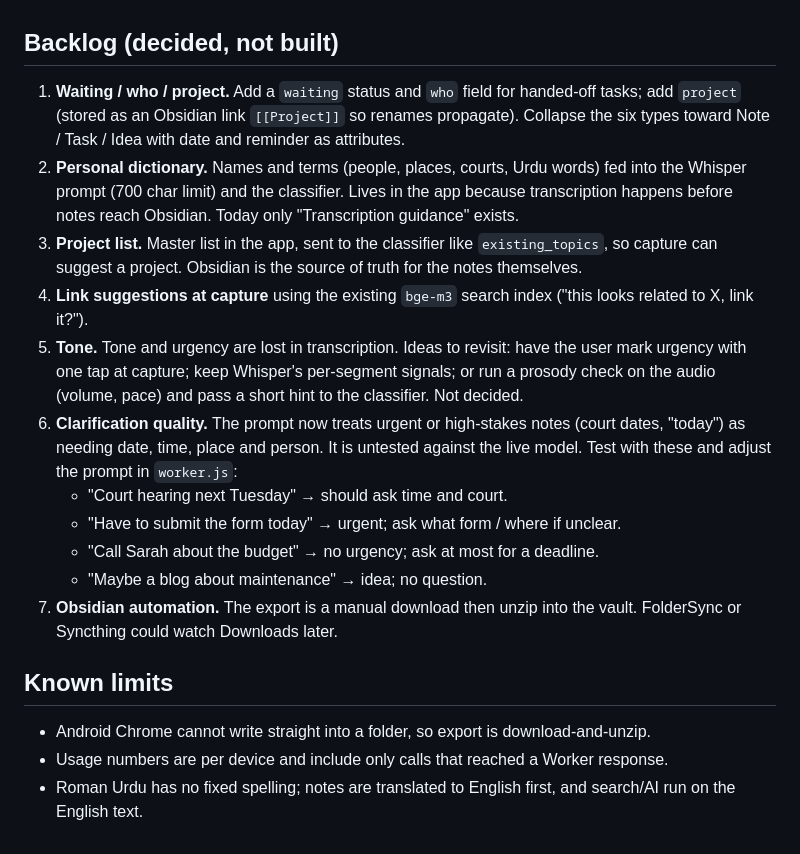
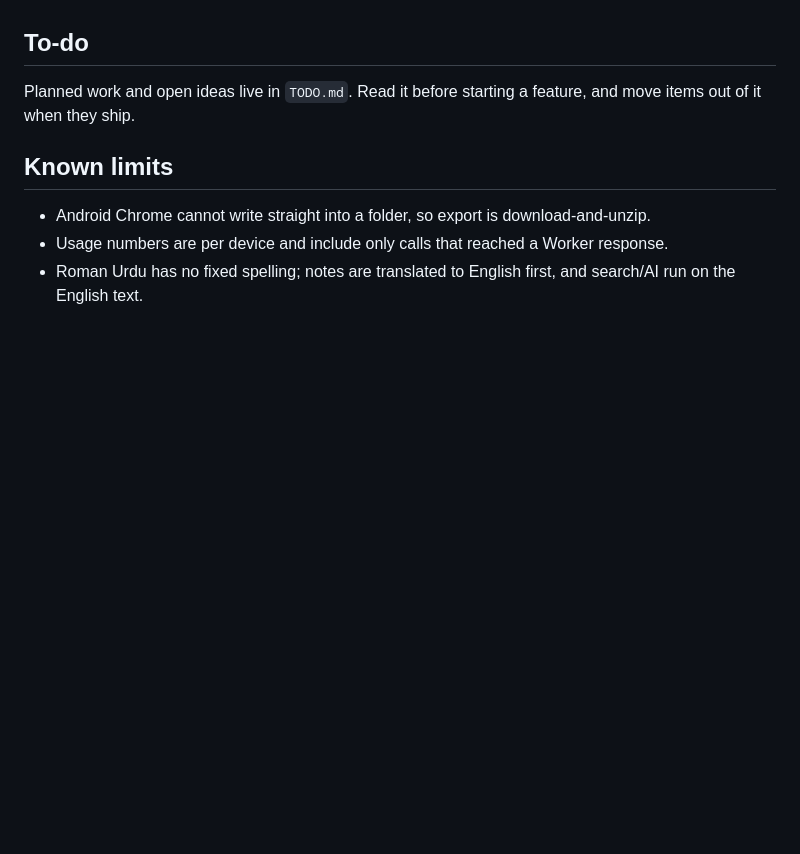
Before and after one commit to abnaeem0/notes-capture, a Markdown page: CLAUDE.md, the part around the change. Rendered like a GitHub page; blank space fills up the shorter version.

Commit message:
added todo and changed claude.md

```diff
--- a/CLAUDE.md
+++ b/CLAUDE.md
@@ -31,18 +31,8 @@ Tests mock the DOM with `vm`; there is no browser test. Check UI changes by hand
 - Held back until resolved: notes with an uncertain transcript (`transcription_review`; the audio only exists in the app) and notes still processing when a Worker is configured.
 - Filenames are stable per note: `YYYY-MM-DD-slug-<id8>.md`. Renaming in Obsidian is fine; the `id` in frontmatter is the identity.
 
-## Backlog (decided, not built)
-1. **Waiting / who / project.** Add a `waiting` status and `who` field for handed-off tasks; add `project` (stored as an Obsidian link `[[Project]]` so renames propagate). Collapse the six types toward Note / Task / Idea with date and reminder as attributes.
-2. **Personal dictionary.** Names and terms (people, places, courts, Urdu words) fed into the Whisper prompt (700 char limit) and the classifier. Lives in the app because transcription happens before notes reach Obsidian. Today only "Transcription guidance" exists.
-3. **Project list.** Master list in the app, sent to the classifier like `existing_topics`, so capture can suggest a project. Obsidian is the source of truth for the notes themselves.
-4. **Link suggestions at capture** using the existing `bge-m3` search index ("this looks related to X, link it?").
-5. **Tone.** Tone and urgency are lost in transcription. Ideas to revisit: have the user mark urgency with one tap at capture; keep Whisper's per-segment signals; or run a prosody check on the audio (volume, pace) and pass a short hint to the classifier. Not decided.
-6. **Clarification quality.** The prompt now treats urgent or high-stakes notes (court dates, "today") as needing date, time, place and person. It is untested against the live model. Test with these and adjust the prompt in `worker.js`:
-   - "Court hearing next Tuesday" → should ask time and court.
-   - "Have to submit the form today" → urgent; ask what form / where if unclear.
-   - "Call Sarah about the budget" → no urgency; ask at most for a deadline.
-   - "Maybe a blog about maintenance" → idea; no question.
-7. **Obsidian automation.** The export is a manual download then unzip into the vault. FolderSync or Syncthing could watch Downloads later.
+## To-do
+Planned work and open ideas live in `TODO.md`. Read it before starting a feature, and move items out of it when they ship.
 
 ## Known limits
 - Android Chrome cannot write straight into a folder, so export is download-and-unzip.
```
Also changed, not shown: TODO.md (added, +23 -0 lines).
